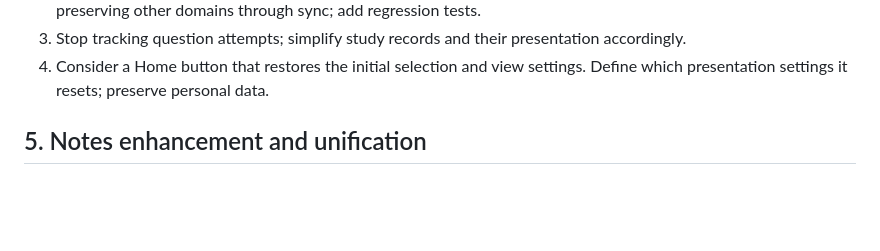
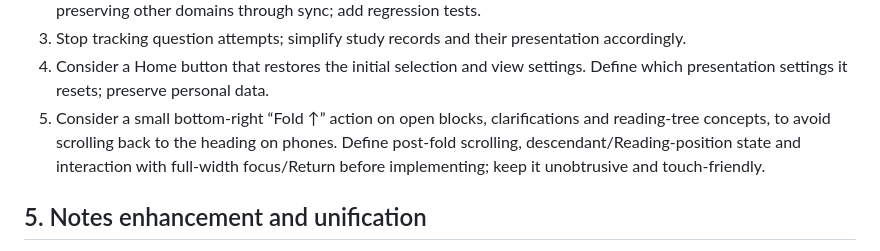
Before and after one commit to ipoole/sr-kg, a Markdown page: docs/issues.md, the part around the change. Drawn GitHub-style; blank space fills up the shorter version.

Commit message:
Record bottom fold controls for long reading content

```diff
--- a/docs/issues.md
+++ b/docs/issues.md
@@ -51,6 +51,10 @@ Issue numbers are retained so existing references remain valid.
 7. Stop tracking question attempts; simplify study records and their presentation accordingly.
 8. Consider a Home button that restores the initial selection and view settings.
    Define which presentation settings it resets; preserve personal data.
+9. Consider a small bottom-right “Fold ↑” action on open blocks, clarifications and
+   reading-tree concepts, to avoid scrolling back to the heading on phones. Define
+   post-fold scrolling, descendant/Reading-position state and interaction with
+   full-width focus/Return before implementing; keep it unobtrusive and touch-friendly.
 
 ## 5. Notes enhancement and unification
 
```
